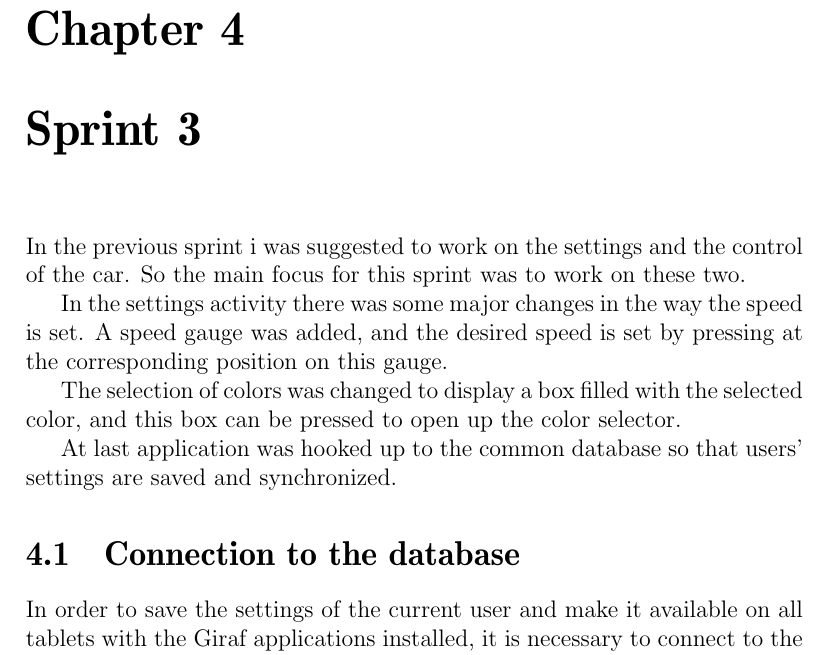
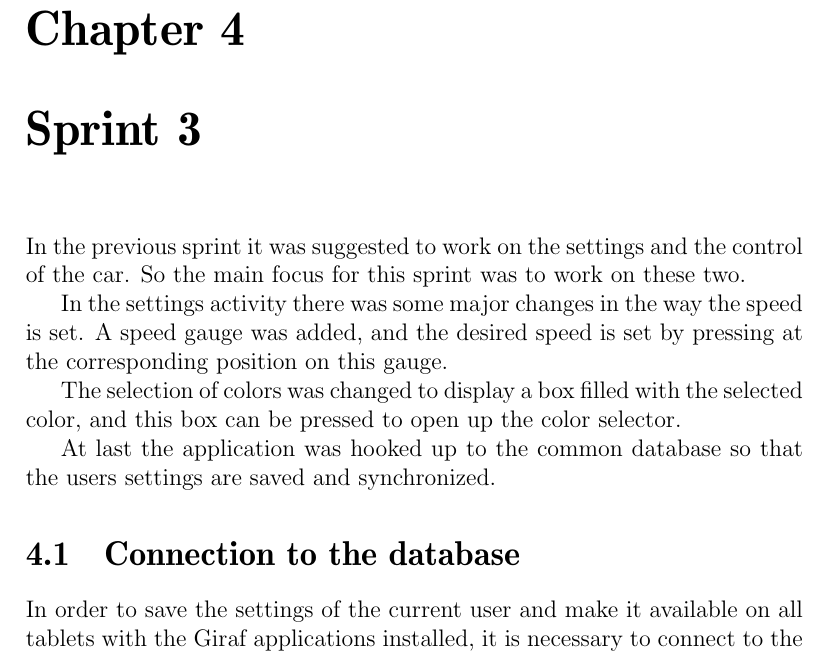
Before and after one commit to Thalmann/swf613-rapport, a LaTeX thesis (main.tex, which reads content/sprint3/introduction.tex): part of page 39 of 67, cut so that both start at the same text. Compiled offline with pdfLaTeX.

Commit message:
minor typos in the intro to s3

```diff
--- a/content/sprint3/introduction.tex
+++ b/content/sprint3/introduction.tex
@@ -1,4 +1,4 @@
-In the previous sprint i was suggested to work on the settings and the control of the car.
+In the previous sprint it was suggested to work on the settings and the control of the car.
 So the main focus for this sprint was to work on these two.
 
 In the settings activity there was some major changes in the way the speed is set.
@@ -7,4 +7,4 @@ A speed gauge was added, and the desired speed is set by pressing at the corresp
 The selection of colors was changed to display a box filled with the selected color, and this box can be pressed to open up the color selector.
 
 
-At last application was hooked up to the common database so that users' settings are saved and synchronized.
+At last the application was hooked up to the common database so that the users settings are saved and synchronized.
```
